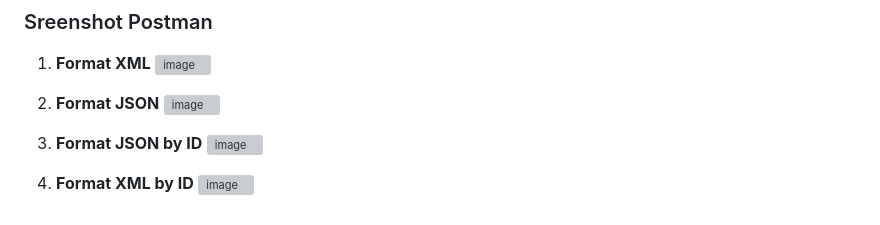
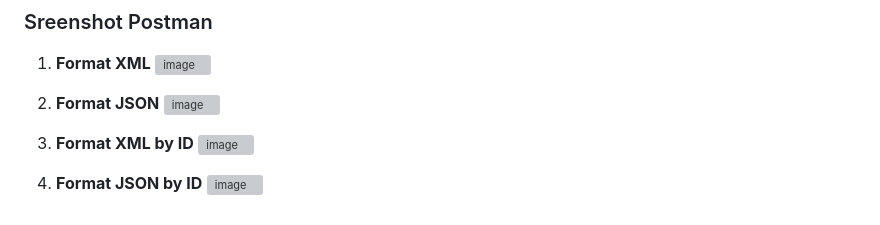
Before and after one commit to SalomoManullang/Goodsify, a Markdown page: README.md, the part around the change. GitHub-like rendering; folded sections open; grey boxes are pictures that could not be loaded.

Commit message:
Revert "Update README.md"
This reverts commit b283443ebeab0a2f616d5adbce0166735c7afe1a.

```diff
--- a/README.md
+++ b/README.md
@@ -419,10 +419,10 @@ Penyerang bisa memanfaatkan celah keamanan ini dengan membuat sebuah halaman ber
 2. **Format JSON**
    ![image](https://github.com/user-attachments/assets/2965dd12-4283-426c-941a-371f35f45411)
 
-3. **Format JSON by ID**
+3. **Format XML by ID**
    ![image](https://github.com/user-attachments/assets/fe4a42af-6197-43c5-a024-aa2c9d4b5c22)
 
-4. **Format XML by ID**
+4. **Format JSON by ID**
    ![image](https://github.com/user-attachments/assets/169fd8ae-e934-4ff1-a4e9-be9eea537a9a)
 
 </details>
```
